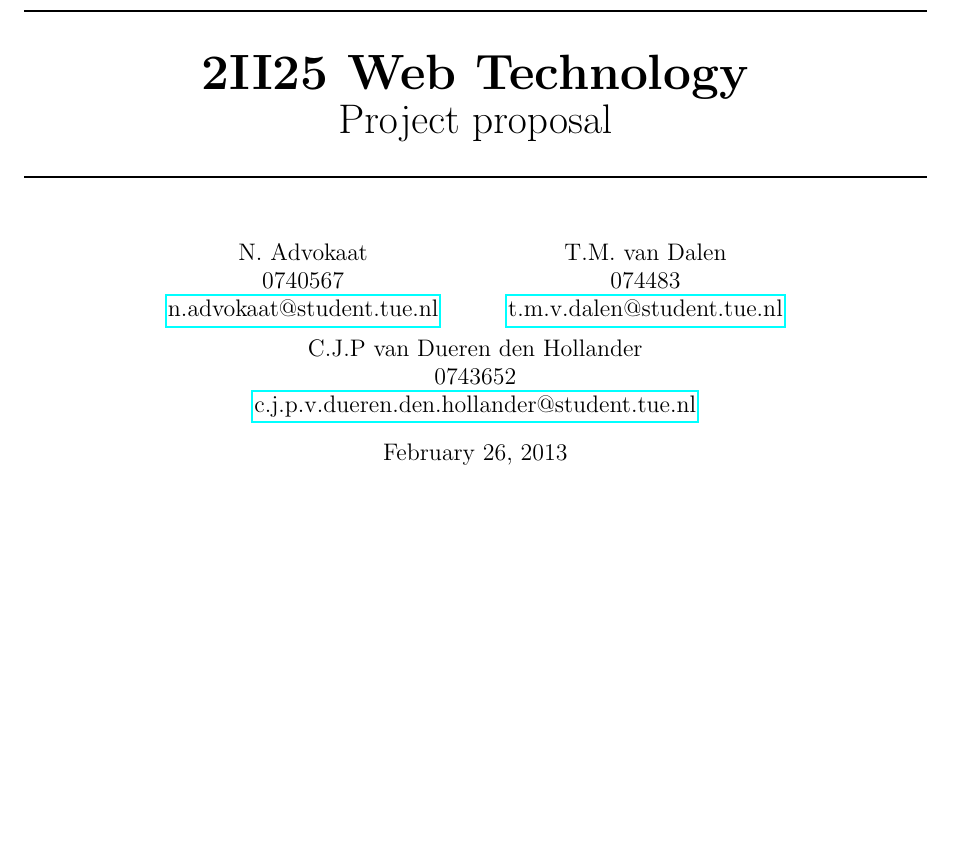
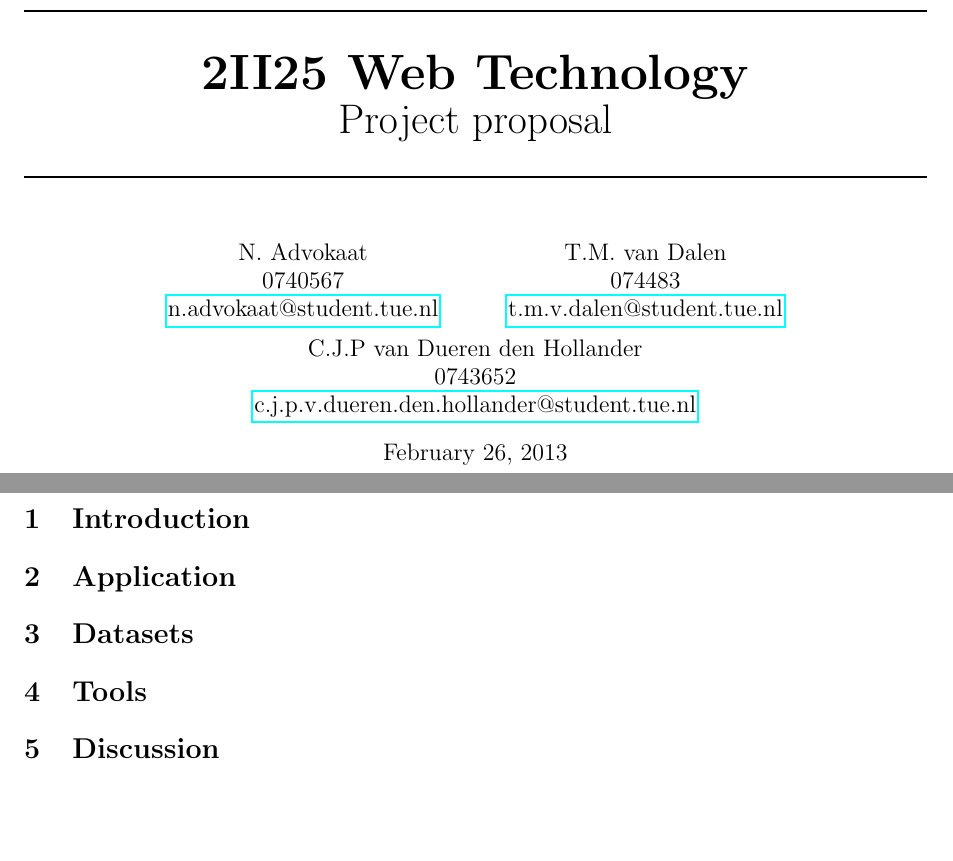
Before and after one commit to timvdalen/2II25-project, a LaTeX document (proposal/report.tex): part of the page before the commit and two parts of pages 1 and 2 of 2 after it, the two joined at a grey line, cut so that both start at the same text, the shorter picture padded with empty space. Compiled offline with pdfLaTeX.

Commit message:
Added sections

```diff
--- a/proposal/report.tex
+++ b/proposal/report.tex
@@ -37,4 +37,19 @@
 	\thispagestyle{empty}
 
 	\newpage
+
+	\section{Introduction}
+	\input{sections/intro}
+
+	\section{Application}
+	\input{sections/application}
+
+	\section{Datasets}
+	\input{sections/datasets}
+
+	\section{Tools}
+	\input{sections/tools}
+
+	\section{Discussion}
+	\input{sections/discussion}
 \end{document}
```
Also changed, not shown: proposal/sections/application.tex (added), proposal/sections/datasets.tex (added), proposal/sections/discussion.tex (added), proposal/sections/intro.tex (added), proposal/sections/tools.tex (added).
